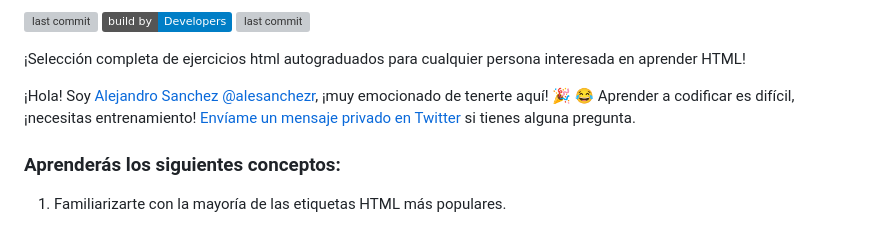
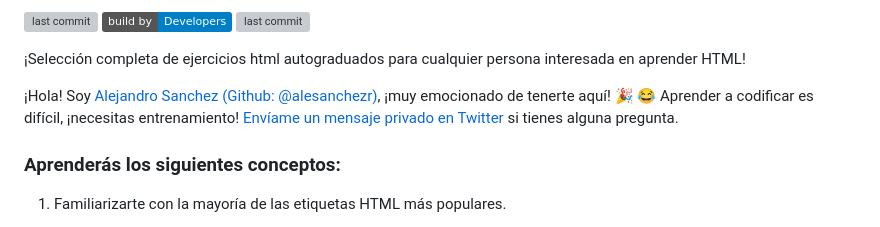
Before and after one commit to 4GeeksAcademy/html-tutorial-exercises-course, a Markdown page: README.es.md, the part around the change. Rendered like a GitHub page; badges without logos; grey boxes are pictures that could not be loaded.

Commit message:
Update README.es.md
Alejandro's github link on presentation updated...

```diff
--- a/README.es.md
+++ b/README.es.md
@@ -14,7 +14,7 @@ Por [@alesanchezr](https://twitter.com/alesanchezr) y [otros colaboradores](http
 
 ¡Selección completa de ejercicios html autograduados para cualquier persona interesada en aprender HTML!
 
-¡Hola! Soy [Alejandro Sanchez @alesanchezr](https://github.com/alesanchezr), ¡muy emocionado de tenerte aquí! 🎉 😂 Aprender a codificar es difícil, ¡necesitas entrenamiento! [Envíame un mensaje privado en Twitter](https://twitter.com/alesanchezr) si tienes alguna pregunta.
+¡Hola! Soy [Alejandro Sanchez (Github: @alesanchezr)](https://github.com/alesanchezr), ¡muy emocionado de tenerte aquí! 🎉 😂 Aprender a codificar es difícil, ¡necesitas entrenamiento! [Envíame un mensaje privado en Twitter](https://twitter.com/alesanchezr) si tienes alguna pregunta.
 
 <!-- endhide -->
 
```
